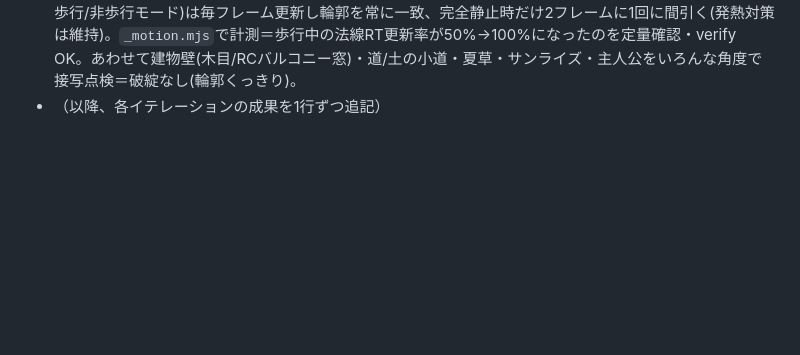
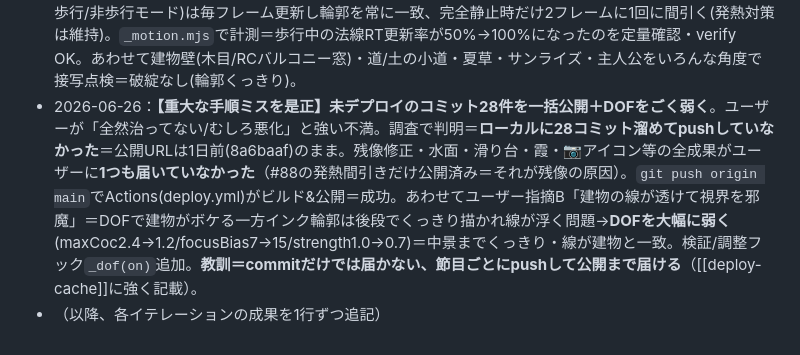
Before and after one commit to yuya591-ux/hitonatsu, a Markdown page: QUALITY_ROADMAP.md, the part around the change. Drawn GitHub-style; blank space fills up the shorter version.

Commit message:
ロードマップ追記：未デプロイ28コミットの一括公開＋DOF弱化（手順ミス是正）
Co-Authored-By: Claude Opus 4.8 <noreply@anthropic.com>

```diff
--- a/QUALITY_ROADMAP.md
+++ b/QUALITY_ROADMAP.md
@@ -242,4 +242,5 @@
 - 2026-06-26：**水面の縞模様を“根治”＋三ツ池プールの点検**。プール(25mプール/スワン・カエルの幼児プール/赤縞テントの売店/監視台/更衣室)は良好と確認。**水面の縞の真因をついに特定**：以前の対策(距離フェード/ノイズ化)は目線では効いたが浅い角度の三ツ池/二ツ池でまだ縞が残っていた→フラット色テストで「岸ぎわの泡」が犯人と判明。多角形の池(BufferGeometry)はUVを持たずvUv=0→中心距離dが全面1.41一定→岸の泡(d>0.86)が池全面に展開し泡のsin(x*3+z*3)が斜め縞になっていた。`d>1.2`で“UV無しの多角形池”を検出して岸の泡をオフ＋中庸の水色に＝縞の元を断つ。さざ波は視線が浅いほど消す(graze)でモアレも抑制。円形池(学校の小池/公園の池)はd依存の泡/グラデ維持。浅い角度/目線/俯瞰すべてで穏やかな水面を確認・verify OK。`_findobj.mjs`(フラット色で水/地面を切り分け)で真因特定。
 - 2026-06-26：**二宮像の撤去(ユーザー記憶)＋両お祭りの灯りUP＋核の通しを点検**。ユーザーの記憶で「獅子ヶ谷小に二宮金次郎像は無かった」→撤去（白線トラック/鉄棒/砂場/朝礼台は残す）。**両お祭り会場(校庭day1/やまゆりday2)を点灯確認**＝櫓/提灯/屋台/浴衣の踊り手/月で良好だが踊り手が暗めだったので、暖色の点光源を少し高く(2.1→3.0)＋明るく(base20→28)＝輪になって踊る人々の浴衣まで暖色が届き賑わいUP（提灯のムードは保つ）。核の歩き(サンライズ前→谷→小学校＝電線越し/生活感/穏やかな小池)・夜の池(穏やかな水面＋蛍＋月)・夕暮れの入道雲も良好。前回の水面の縞の根治が全時間帯で効いているのを確認。`_festnight.mjs`(dayを引数化し両会場点灯)・`_closeup.mjs`で実見・verify OK。
 - 2026-06-26：**【最優先・ユーザー指摘】移動中の輪郭線の残像/にじみを解消**。起動してキャラを動かした瞬間、黒い手描きインク輪郭が大きく残像・二重ににじんで「見づらい」状態だった。原因＝#88の発熱対策で、インク/DOF用の法線・深度RTを「2フレームに1回」しか更新していなかったため、移動中は輪郭が1フレーム前の位置に出て現在の描画とズレていた。対策＝カメラが動いている間(camMoved＝移動/回転/歩行/非歩行モード)は毎フレーム更新し輪郭を常に一致、完全静止時だけ2フレームに1回に間引く(発熱対策は維持)。`_motion.mjs`で計測＝歩行中の法線RT更新率が50%→100%になったのを定量確認・verify OK。あわせて建物壁(木目/RCバルコニー窓)・道/土の小道・夏草・サンライズ・主人公をいろんな角度で接写点検＝破綻なし(輪郭くっきり)。
+- 2026-06-26：**【重大な手順ミスを是正】未デプロイのコミット28件を一括公開＋DOFをごく弱く**。ユーザーが「全然治ってない/むしろ悪化」と強い不満。調査で判明＝**ローカルに28コミット溜めてpushしていなかった**＝公開URLは1日前(8a6baaf)のまま。残像修正・水面・滑り台・霞・📷アイコン等の全成果がユーザーに**1つも届いていなかった**（#88の発熱間引きだけ公開済み＝それが残像の原因）。`git push origin main`でActions(deploy.yml)がビルド&公開＝成功。あわせてユーザー指摘B「建物の線が透けて視界を邪魔」＝DOFで建物がボケる一方インク輪郭は後段でくっきり描かれ線が浮く問題→**DOFを大幅に弱く**(maxCoc2.4→1.2/focusBias7→15/strength1.0→0.7)＝中景までくっきり・線が建物と一致。検証/調整フック`_dof(on)`追加。**教訓＝commitだけでは届かない、節目ごとにpushして公開まで届ける**（[[deploy-cache]]に強く記載）。
 - （以降、各イテレーションの成果を1行ずつ追記）
```
